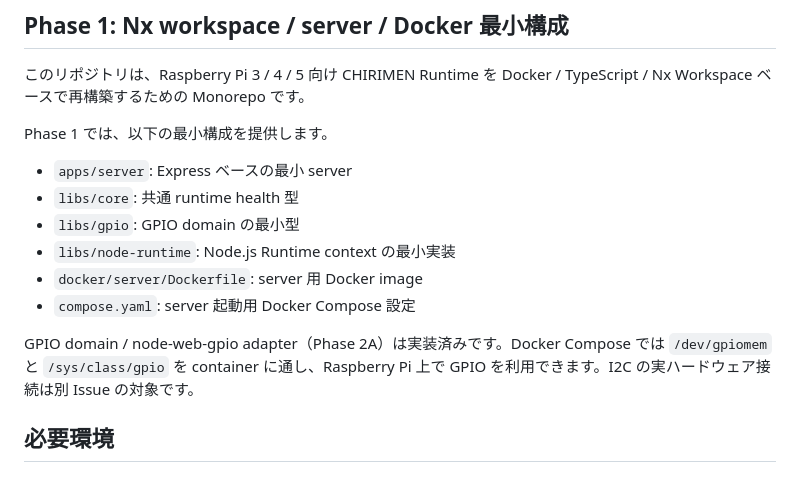
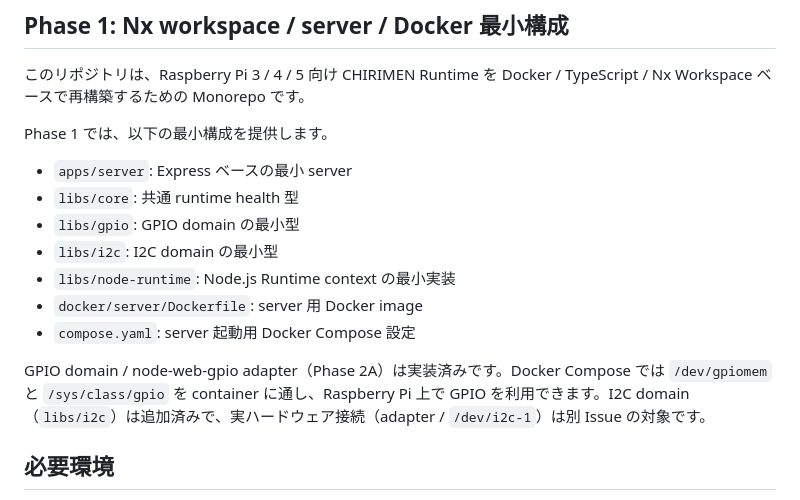
Before and after one commit to gurezo/chirimen-raspi-docker, a Markdown page: README.md, the part around the change. GitHub-like rendering.

Commit message:
docs: README に libs/i2c を追記
Co-authored-by: Cursor <cursoragent@cursor.com>

```diff
--- a/README.md
+++ b/README.md
@@ -10,11 +10,12 @@ Phase 1 では、以下の最小構成を提供します。
 - `apps/server`: Express ベースの最小 server
 - `libs/core`: 共通 runtime health 型
 - `libs/gpio`: GPIO domain の最小型
+- `libs/i2c`: I2C domain の最小型
 - `libs/node-runtime`: Node.js Runtime context の最小実装
 - `docker/server/Dockerfile`: server 用 Docker image
 - `compose.yaml`: server 起動用 Docker Compose 設定
 
-GPIO domain / node-web-gpio adapter（Phase 2A）は実装済みです。Docker Compose では `/dev/gpiomem` と `/sys/class/gpio` を container に通し、Raspberry Pi 上で GPIO を利用できます。I2C の実ハードウェア接続は別 Issue の対象です。
+GPIO domain / node-web-gpio adapter（Phase 2A）は実装済みです。Docker Compose では `/dev/gpiomem` と `/sys/class/gpio` を container に通し、Raspberry Pi 上で GPIO を利用できます。I2C domain（`libs/i2c`）は追加済みで、実ハードウェア接続（adapter / `/dev/i2c-1`）は別 Issue の対象です。
 
 ## 必要環境
 
```
